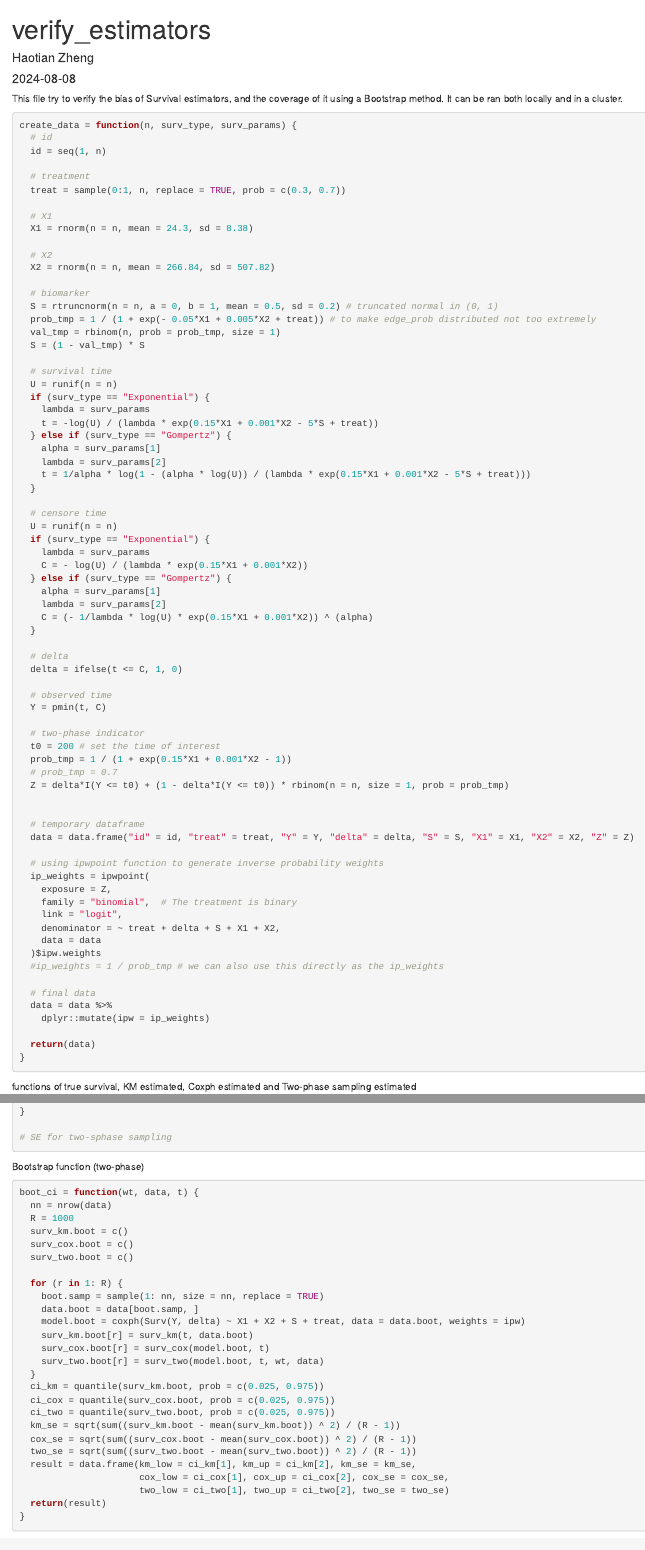
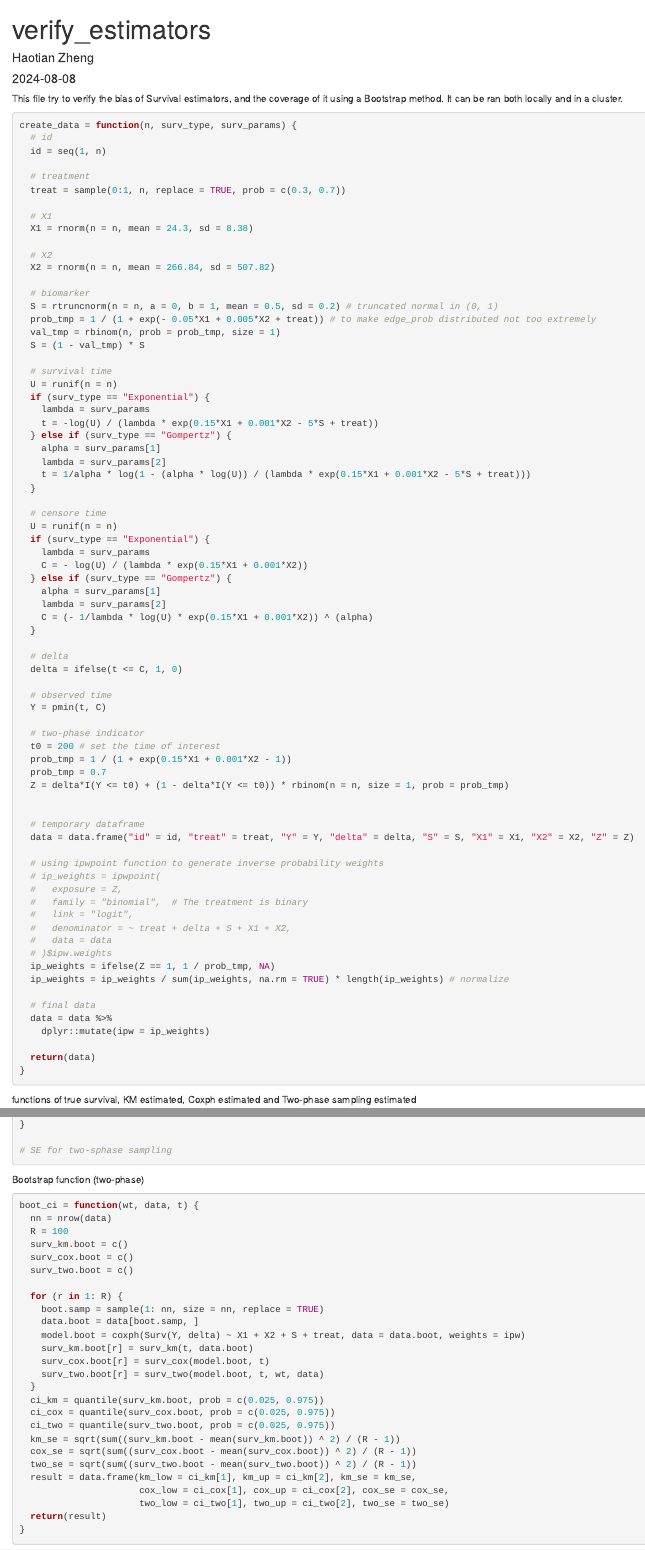
Before and after one commit to htzheng1018/sim_surv_model, an R Markdown document (verify_estimators.Rmd): the page in a window 1100 px wide, from its top, and a second part further down, joined at a grey line. Rendered offline with R 4.5, knitr and Pandoc, with nearby package versions; some code elsewhere in the file could not run offline.

Commit message:
change the Z and ipw

````diff
--- a/verify_estimators.Rmd
+++ b/verify_estimators.Rmd
@@ -66,7 +66,7 @@ create_data = function(n, surv_type, surv_params) {
   # two-phase indicator
   t0 = 200 # set the time of interest
   prob_tmp = 1 / (1 + exp(0.15*X1 + 0.001*X2 - 1))
-  # prob_tmp = 0.7
+  prob_tmp = 0.7
   Z = delta*I(Y <= t0) + (1 - delta*I(Y <= t0)) * rbinom(n = n, size = 1, prob = prob_tmp)
 
 
@@ -74,14 +74,15 @@ create_data = function(n, surv_type, surv_params) {
   data = data.frame("id" = id, "treat" = treat, "Y" = Y, "delta" = delta, "S" = S, "X1" = X1, "X2" = X2, "Z" = Z)
 
   # using ipwpoint function to generate inverse probability weights
-  ip_weights = ipwpoint(
-    exposure = Z,
-    family = "binomial",  # The treatment is binary
-    link = "logit",
-    denominator = ~ treat + delta + S + X1 + X2,
-    data = data
-  )$ipw.weights
-  #ip_weights = 1 / prob_tmp # we can also use this directly as the ip_weights
+  # ip_weights = ipwpoint(
+  #   exposure = Z,
+  #   family = "binomial",  # The treatment is binary
+  #   link = "logit",
+  #   denominator = ~ treat + delta + S + X1 + X2,
+  #   data = data
+  # )$ipw.weights
+  ip_weights = ifelse(Z == 1, 1 / prob_tmp, NA)
+  ip_weights = ip_weights / sum(ip_weights, na.rm = TRUE) * length(ip_weights) # normalize
 
   # final data
   data = data %>%
@@ -172,7 +173,7 @@ Bootstrap function (two-phase)
 ```{r}
 boot_ci = function(wt, data, t) {
   nn = nrow(data)
-  R = 1000
+  R = 100
   surv_km.boot = c()
   surv_cox.boot = c()
   surv_two.boot = c()
````
Also changed, not shown: bootstrap.R (+16 -14 lines), verify_estimators.Rmd (5 more changed lines).
